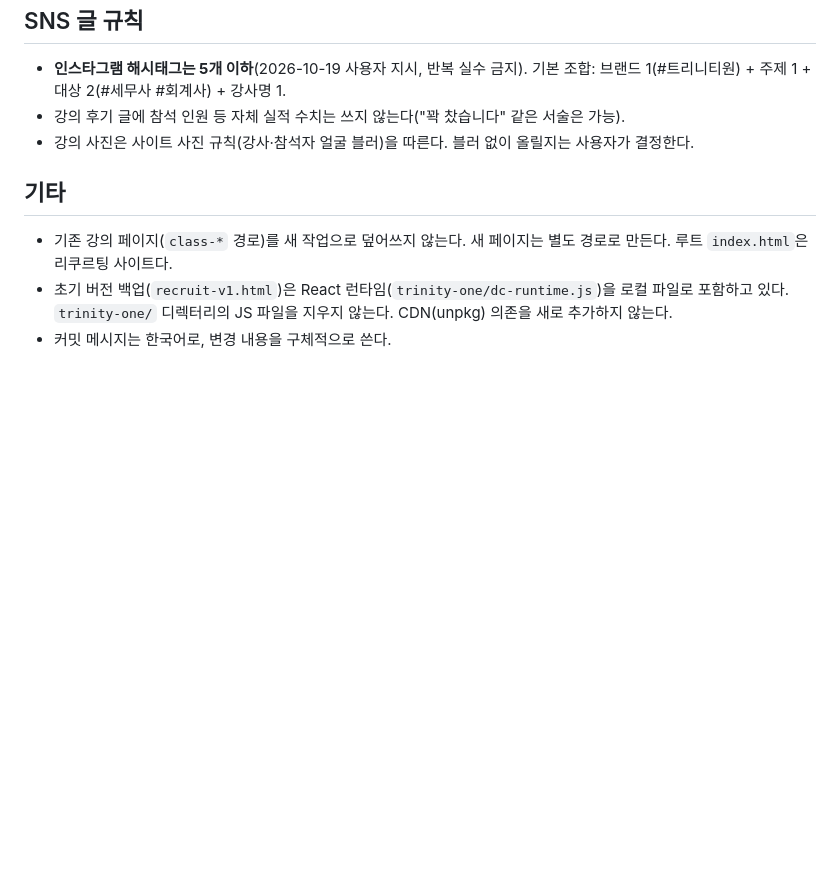
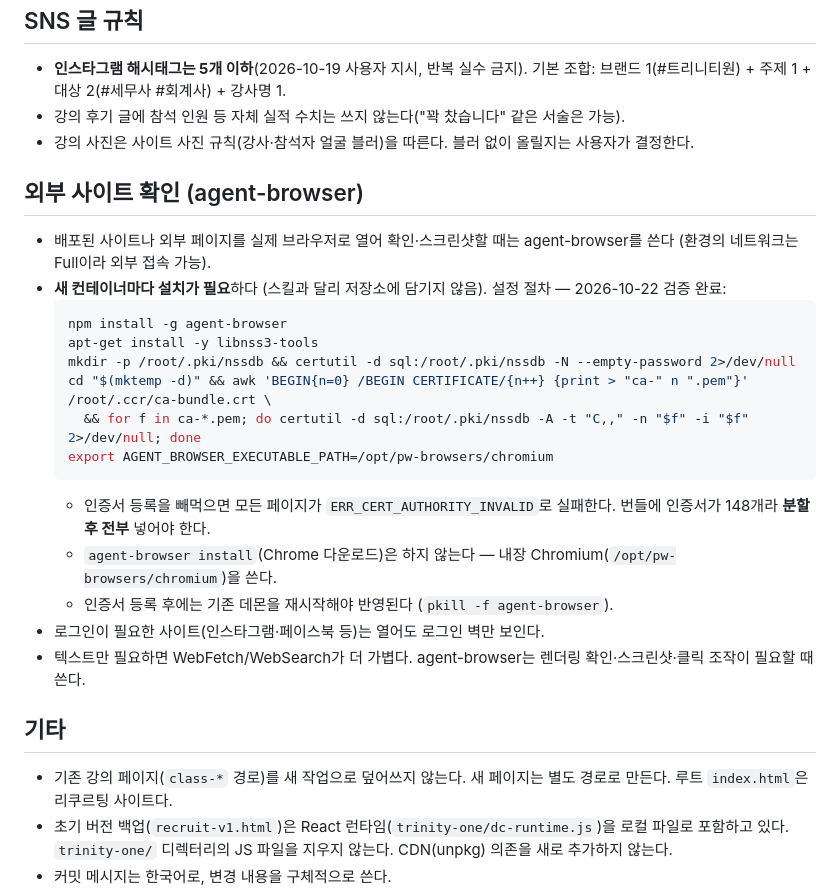
Before and after one commit to hq1trinity-arch/trinity-lecture-page, a Markdown page: CLAUDE.md, the part around the change. Drawn GitHub-style; blank space fills up the shorter version.

Commit message:
CLAUDE.md에 agent-browser 외부 사이트 확인 절차 추가 (#156)
- Full 네트워크에서 외부 페이지를 실제 브라우저로 확인하는 절차 기록 (검증 완료)
- 프록시 CA 148개 전체 NSS 등록, 내장 Chromium 사용, 데몬 재시작 함정 명시

````diff
--- a/CLAUDE.md
+++ b/CLAUDE.md
@@ -136,6 +136,24 @@
 - 강의 후기 글에 참석 인원 등 자체 실적 수치는 쓰지 않는다("꽉 찼습니다" 같은 서술은 가능).
 - 강의 사진은 사이트 사진 규칙(강사·참석자 얼굴 블러)을 따른다. 블러 없이 올릴지는 사용자가 결정한다.
 
+## 외부 사이트 확인 (agent-browser)
+
+- 배포된 사이트나 외부 페이지를 실제 브라우저로 열어 확인·스크린샷할 때는 agent-browser를 쓴다 (환경의 네트워크는 Full이라 외부 접속 가능).
+- **새 컨테이너마다 설치가 필요**하다 (스킬과 달리 저장소에 담기지 않음). 설정 절차 — 2026-10-22 검증 완료:
+  ```bash
+  npm install -g agent-browser
+  apt-get install -y libnss3-tools
+  mkdir -p /root/.pki/nssdb && certutil -d sql:/root/.pki/nssdb -N --empty-password 2>/dev/null
+  cd "$(mktemp -d)" && awk 'BEGIN{n=0} /BEGIN CERTIFICATE/{n++} {print > "ca-" n ".pem"}' /root/.ccr/ca-bundle.crt \
+    && for f in ca-*.pem; do certutil -d sql:/root/.pki/nssdb -A -t "C,," -n "$f" -i "$f" 2>/dev/null; done
+  export AGENT_BROWSER_EXECUTABLE_PATH=/opt/pw-browsers/chromium
+  ```
+  - 인증서 등록을 빼먹으면 모든 페이지가 `ERR_CERT_AUTHORITY_INVALID`로 실패한다. 번들에 인증서가 148개라 **분할 후 전부** 넣어야 한다.
+  - `agent-browser install`(Chrome 다운로드)은 하지 않는다 — 내장 Chromium(`/opt/pw-browsers/chromium`)을 쓴다.
+  - 인증서 등록 후에는 기존 데몬을 재시작해야 반영된다 (`pkill -f agent-browser`).
+- 로그인이 필요한 사이트(인스타그램·페이스북 등)는 열어도 로그인 벽만 보인다.
+- 텍스트만 필요하면 WebFetch/WebSearch가 더 가볍다. agent-browser는 렌더링 확인·스크린샷·클릭 조작이 필요할 때 쓴다.
+
 ## 기타
 
 - 기존 강의 페이지(`class-*` 경로)를 새 작업으로 덮어쓰지 않는다. 새 페이지는 별도 경로로 만든다. 루트 `index.html`은 리쿠르팅 사이트다.
````
